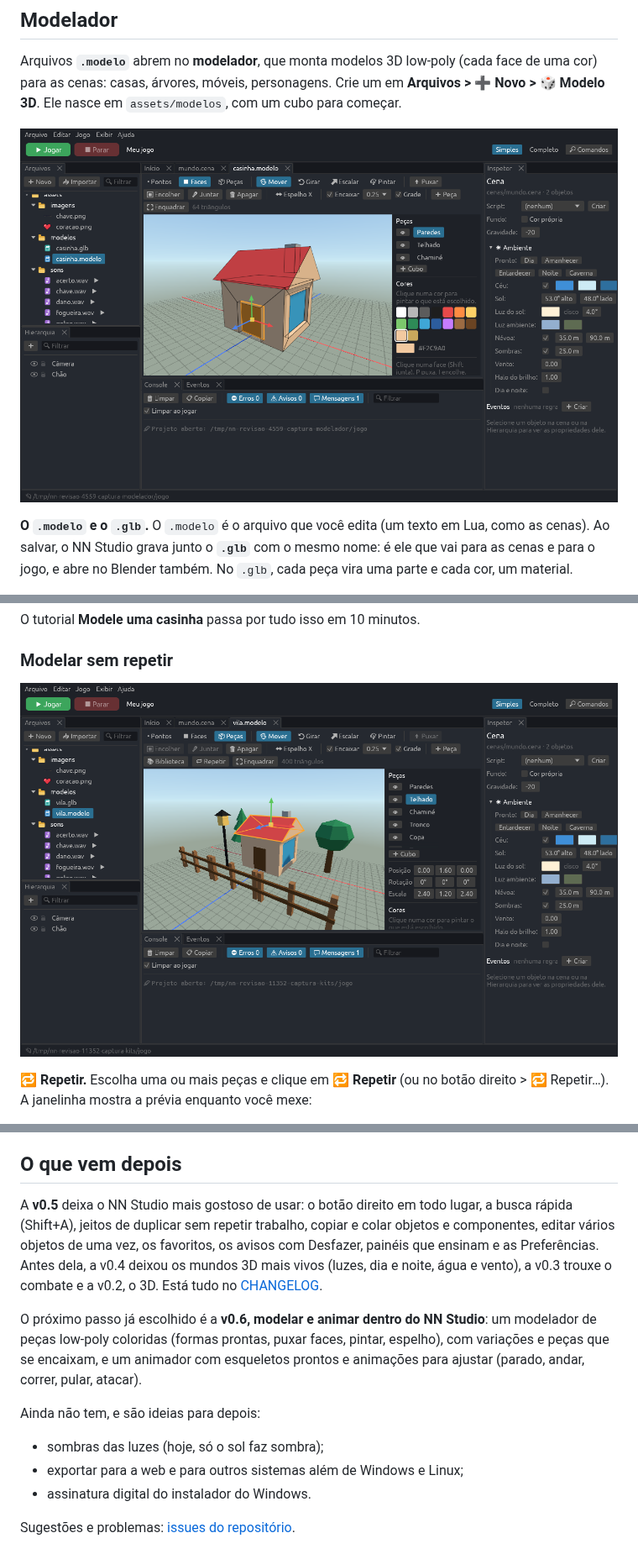
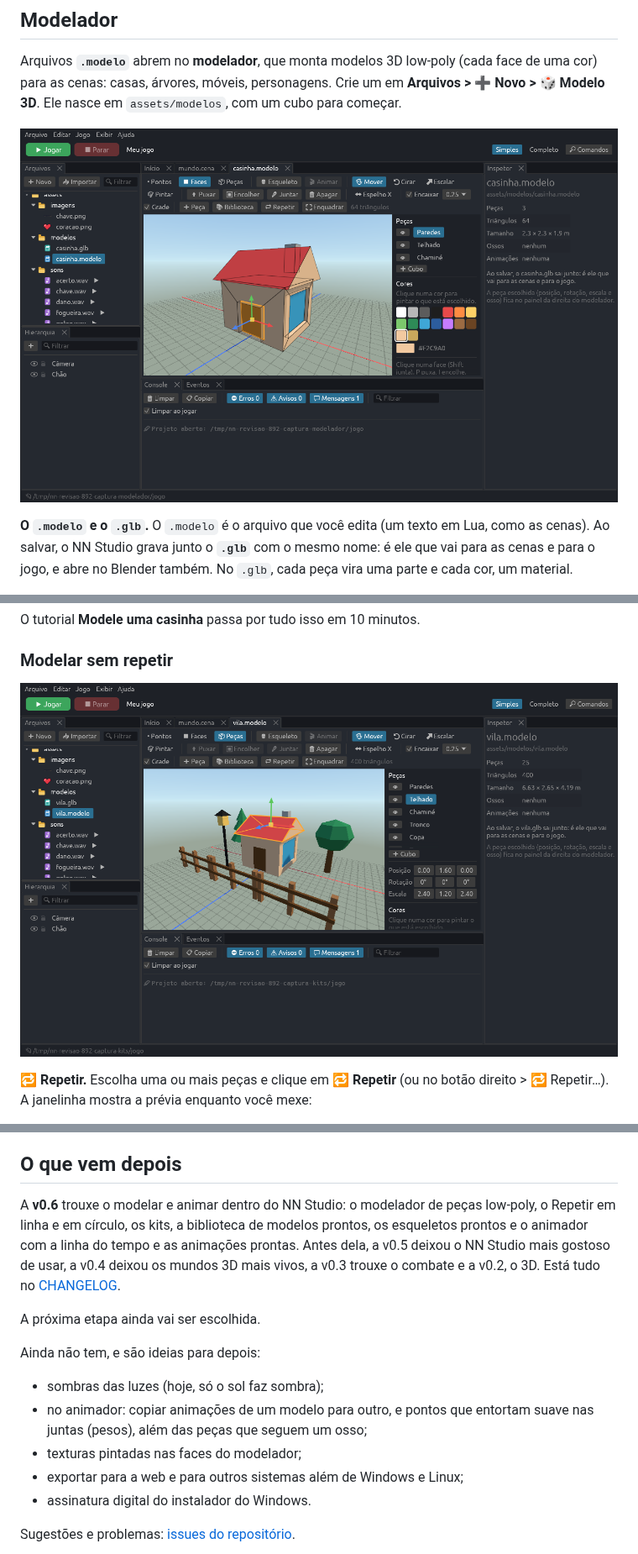
Before and after one commit to nereuneto/nn-engine, a Markdown page: docs/studio.md, 3 parts joined by grey strips. Shown at 84% size. Drawn GitHub-style; pictures changed too: docs/imagens/nn-studio-modelador-kits.png, docs/imagens/nn-studio-modelador.png.

```diff
--- a/docs/studio.md
+++ b/docs/studio.md
@@ -1732,23 +1732,21 @@ quase não usa o processador.
 
 ## O que vem depois
 
-A **v0.5** deixa o NN Studio mais gostoso de usar: o botão direito em todo
-lugar, a busca rápida (Shift+A), jeitos de duplicar sem repetir trabalho,
-copiar e colar objetos e componentes, editar vários objetos de uma vez, os
-favoritos, os avisos com Desfazer, painéis que ensinam e as Preferências.
-Antes dela, a v0.4 deixou os mundos 3D mais vivos (luzes, dia e noite, água
-e vento), a v0.3 trouxe o combate e a v0.2, o 3D. Está tudo no
-[CHANGELOG](../CHANGELOG.md).
-
-O próximo passo já escolhido é a **v0.6, modelar e animar dentro do NN
-Studio**: um modelador de peças low-poly coloridas (formas prontas, puxar
-faces, pintar, espelho), com variações e peças que se encaixam, e um animador
-com esqueletos prontos e animações para ajustar (parado, andar, correr,
-pular, atacar).
+A **v0.6** trouxe o modelar e animar dentro do NN Studio: o modelador de
+peças low-poly, o Repetir em linha e em círculo, os kits, a biblioteca de
+modelos prontos, os esqueletos prontos e o animador com a linha do tempo e
+as animações prontas. Antes dela, a v0.5 deixou o NN Studio mais gostoso de
+usar, a v0.4 deixou os mundos 3D mais vivos, a v0.3 trouxe o combate e a
+v0.2, o 3D. Está tudo no [CHANGELOG](../CHANGELOG.md).
+
+A próxima etapa ainda vai ser escolhida.
 
 Ainda não tem, e são ideias para depois:
 
 - sombras das luzes (hoje, só o sol faz sombra);
+- no animador: copiar animações de um modelo para outro, e pontos que
+  entortam suave nas juntas (pesos), além das peças que seguem um osso;
+- texturas pintadas nas faces do modelador;
 - exportar para a web e para outros sistemas além de Windows e Linux;
 - assinatura digital do instalador do Windows.
 
```
Also changed, not shown: CHANGELOG.md (+23 -1 lines), README.md (+4 -0 lines), docs/imagens/nn-studio-animador.png, 9 other files.
